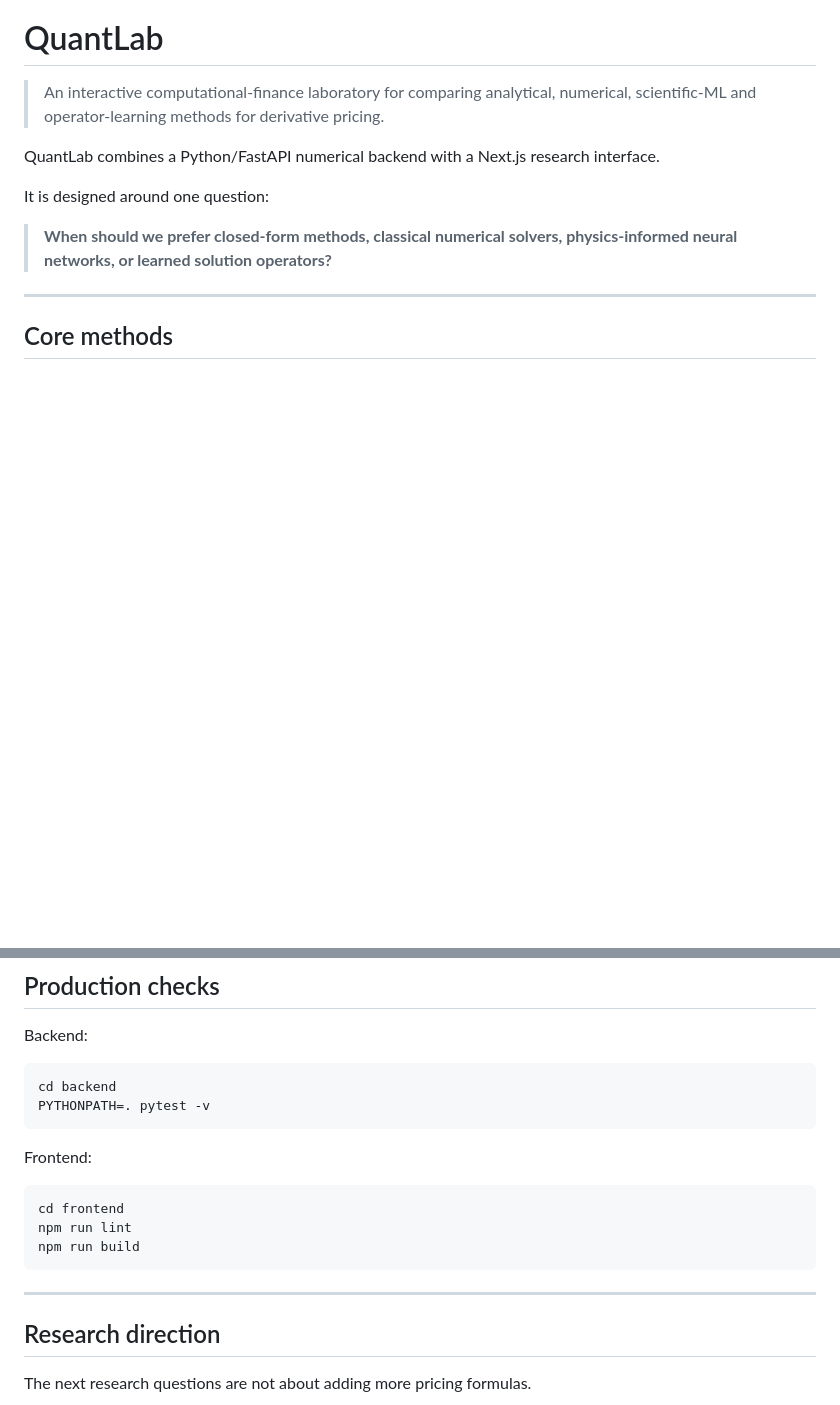
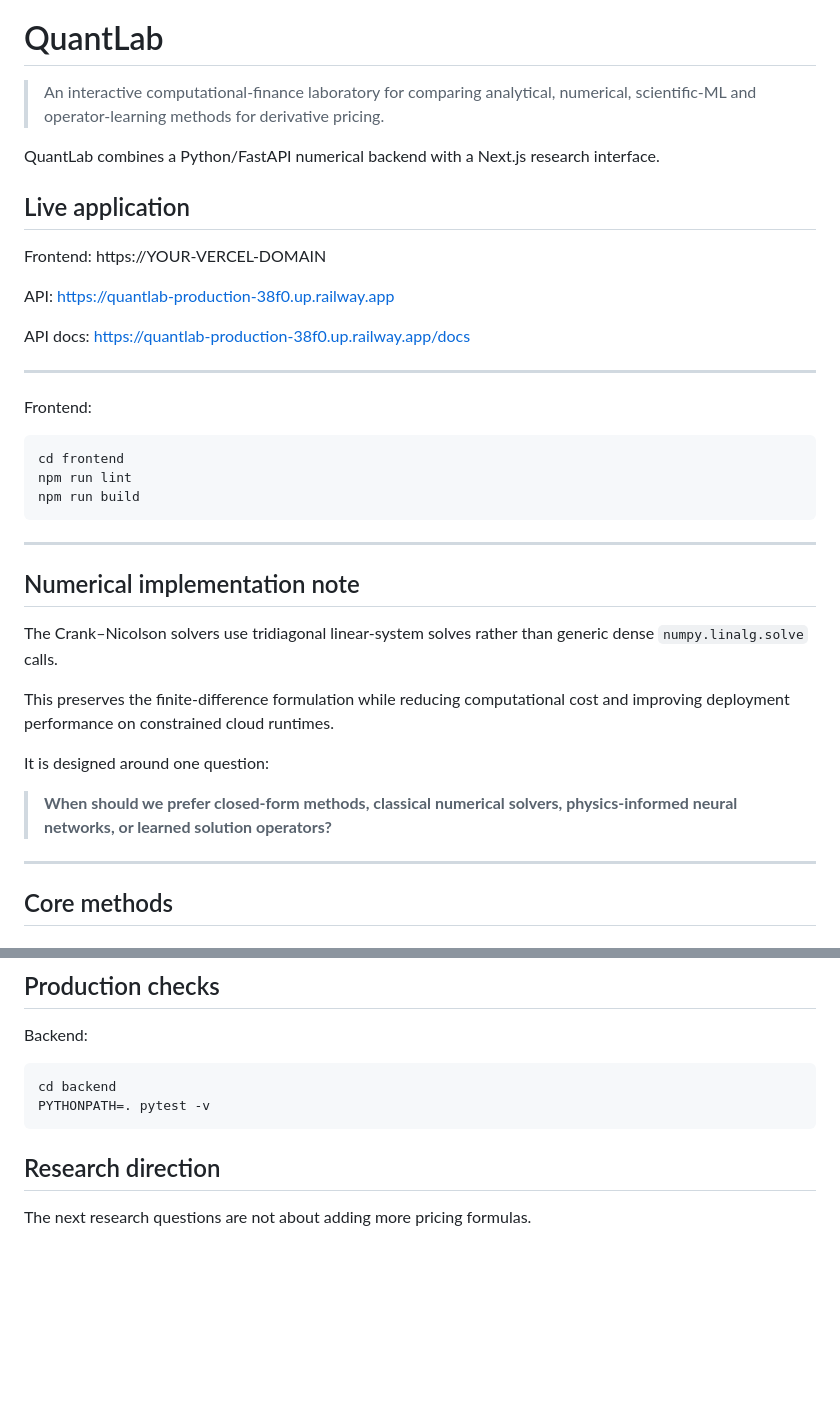
Before and after one commit to RancyChepchirchir/quantlab, a Markdown page: README.md, 2 parts joined by grey strips. GitHub-like rendering; blank space fills up the shorter version.

Commit message:
docs: document optimized solvers and live deployment

````diff
--- a/README.md
+++ b/README.md
@@ -3,6 +3,37 @@
 > An interactive computational-finance laboratory for comparing analytical, numerical, scientific-ML and operator-learning methods for derivative pricing.
 
 QuantLab combines a Python/FastAPI numerical backend with a Next.js research interface.
+
+## Live application
+
+Frontend:
+https://YOUR-VERCEL-DOMAIN
+
+API:
+https://quantlab-production-38f0.up.railway.app
+
+API docs:
+https://quantlab-production-38f0.up.railway.app/docs
+
+---
+Frontend:
+
+```bash
+cd frontend
+npm run lint
+npm run build
+```
+
+---
+
+## Numerical implementation note
+
+The Crank–Nicolson solvers use tridiagonal linear-system
+solves rather than generic dense `numpy.linalg.solve` calls.
+
+This preserves the finite-difference formulation while
+reducing computational cost and improving deployment
+performance on constrained cloud runtimes.
 
 It is designed around one question:
 
@@ -266,16 +297,6 @@ cd backend
 PYTHONPATH=. pytest -v
 ```
 
-Frontend:
-
-```bash
-cd frontend
-npm run lint
-npm run build
-```
-
----
-
 ## Research direction
 
 The next research questions are not about adding more pricing formulas.
````
